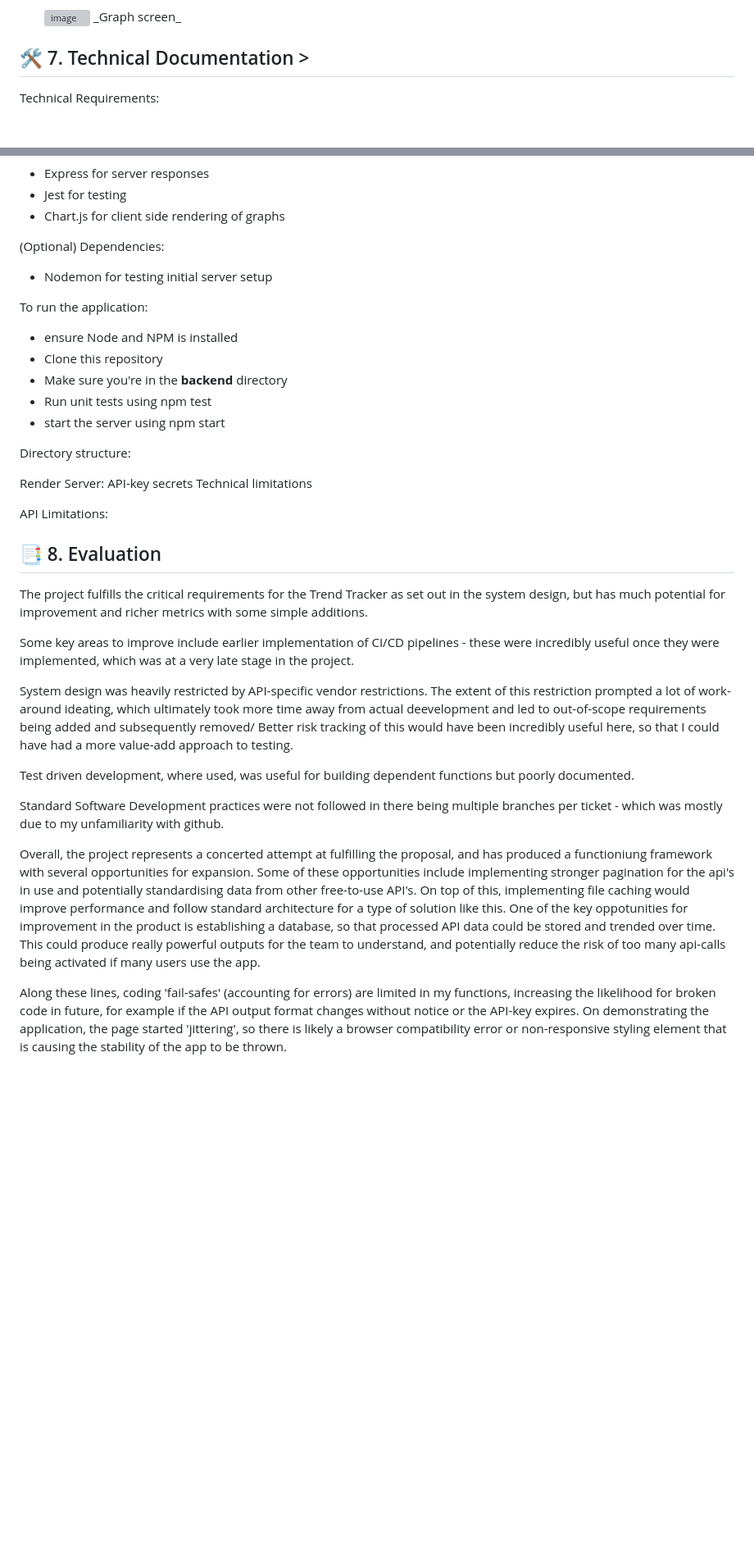
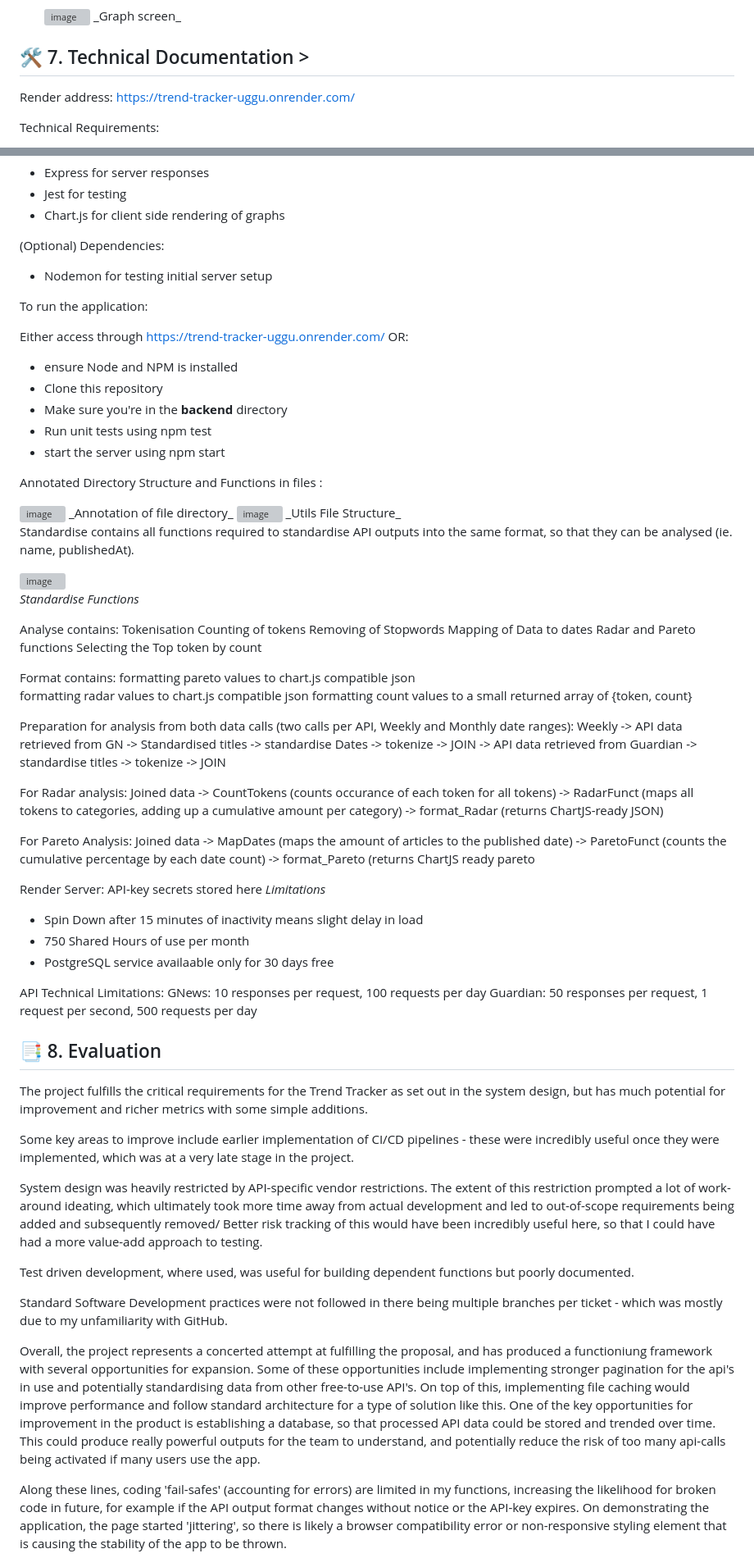
Before and after one commit to UL2663/AE1-Software-Engineering, a Markdown page: README.md, 2 parts joined by grey strips. Shown at 82% size. Rendered like a GitHub page; blank space fills up the shorter version; grey boxes are pictures that could not be loaded.

Commit message:
Update README.md
Traceability matrix
Technical Docs

```diff
--- a/README.md
+++ b/README.md
@@ -250,6 +287,8 @@ Figures will appear corresponding to the data point your cursor is hovering over
 
 ## 🛠️ 7. Technical Documentation  >
 
+Render address: https://trend-tracker-uggu.onrender.com/
+
 Technical Requirements:
 
  - Server hosting platform
@@ -268,19 +307,66 @@ Critical Node Packages:
 
 To run the application:
 
+Either access through https://trend-tracker-uggu.onrender.com/ OR:
+
  - ensure Node and NPM is installed
  - Clone this repository
  - Make sure you're in the **backend** directory
  - Run unit tests using npm test
  - start the server using npm start
 
-Directory structure:
+Annotated Directory Structure and Functions in files :
+
+<img width="662" height="475" alt="image" src="https://github.com/user-attachments/assets/ec8ef1eb-c794-4dc7-940c-9b21af4e697e" />
+_Annotation of file directory_
+
+<img width="287" height="227" alt="image" src="https://github.com/user-attachments/assets/ab8c718b-a469-4954-af10-7f4165d2fbdf" />
+_Utils File Structure_
+
+Standardise contains all functions required to standardise API outputs into the same format, so that they can be analysed (ie. name, publishedAt).
+
+<img width="1321" height="981" alt="image" src="https://github.com/user-attachments/assets/505d0840-e416-48ca-a196-4b7100bb7d8e" />
+
+_Standardise Functions_
+
+Analyse contains:
+ Tokenisation
+ Counting of tokens
+ Removing of Stopwords
+ Mapping of Data to dates
+ Radar and Pareto functions
+ Selecting the Top token by count
+
+Format contains:
+ formatting pareto values to chart.js compatible json
+ formatting radar values to chart.js compatible json
+ formatting count values to a small returned array of {token, count}
+
+Preparation for analysis from both data calls (two calls per API, Weekly and Monthly date ranges):
+Weekly
+-> API data retrieved from GN -> Standardised titles -> standardise Dates -> tokenize -> JOIN
+-> API data retrieved from Guardian ->  standardise titles -> tokenize -> JOIN
+
+For Radar analysis:
+Joined data -> CountTokens (counts occurance of each token for all tokens)
+-> RadarFunct (maps all tokens to categories, adding up a cumulative amount per category)
+-> format_Radar (returns ChartJS-ready JSON)
+
+For Pareto Analysis:
+Joined data -> MapDates (maps the amount of articles to the published date)
+-> ParetoFunct (counts the cumulative percentage by each date count)
+-> format_Pareto (returns ChartJS ready pareto
 
 Render Server:
-API-key secrets
-Technical limitations
+API-key secrets stored here
+_Limitations_
+- Spin Down after 15 minutes of inactivity means slight delay in load
+- 750 Shared Hours of use per month
+- PostgreSQL service availaable only for 30 days free
 
-API Limitations:
+API Technical Limitations:
+GNews: 10 responses per request, 100 requests per day
+Guardian: 50 responses per request, 1 request per second, 500 requests per day
 
 
 ## 📑 8. Evaluation
@@ -289,13 +375,13 @@ The project fulfills the critical requirements for the Trend Tracker as set out
 
 Some key areas to improve include earlier implementation of CI/CD pipelines - these were incredibly useful once they were implemented, which was at a very late stage in the project.
 
-System design was heavily restricted by API-specific vendor restrictions. The extent of this restriction prompted a lot of work-around ideating, which ultimately took more time away from actual deevelopment and led to out-of-scope requirements being added and subsequently removed/
+System design was heavily restricted by API-specific vendor restrictions. The extent of this restriction prompted a lot of work-around ideating, which ultimately took more time away from actual development and led to out-of-scope requirements being added and subsequently removed/
 Better risk tracking of this would have been incredibly useful here, so that I could have had a more value-add approach to testing.
 
 Test driven development, where used, was useful for building dependent functions but poorly documented.
 
-Standard Software Development practices were not followed in there being multiple branches per ticket - which was mostly due to my unfamiliarity with github.
+Standard Software Development practices were not followed in there being multiple branches per ticket - which was mostly due to my unfamiliarity with GitHub.
 
-Overall, the project represents a concerted attempt at fulfilling the proposal, and has produced a functioniung framework with several opportunities for expansion. Some of these opportunities include implementing stronger pagination for the api's in use and potentially standardising data from other free-to-use API's. On top of this, implementing file caching would improve performance and follow standard architecture for a type of solution like this. One of the key oppotunities for improvement in the product is establishing a database, so that processed API data could be stored and trended over time. This could produce really powerful outputs for the team to understand, and potentially reduce the risk of too many api-calls being activated if many users use the app.
+Overall, the project represents a concerted attempt at fulfilling the proposal, and has produced a functioniung framework with several opportunities for expansion. Some of these opportunities include implementing stronger pagination for the api's in use and potentially standardising data from other free-to-use API's. On top of this, implementing file caching would improve performance and follow standard architecture for a type of solution like this. One of the key opportunities for improvement in the product is establishing a database, so that processed API data could be stored and trended over time. This could produce really powerful outputs for the team to understand, and potentially reduce the risk of too many api-calls being activated if many users use the app.
 
 Along these lines, coding 'fail-safes' (accounting for errors) are limited in my functions, increasing the likelihood for broken code in future, for example if the API output format changes without notice or the API-key expires. On demonstrating the application, the page started 'jittering', so there is likely a browser compatibility error or non-responsive styling element that is causing the stability of the app to be thrown.
```
Also changed, not shown: other parts of README.md (+69 -32 lines).
